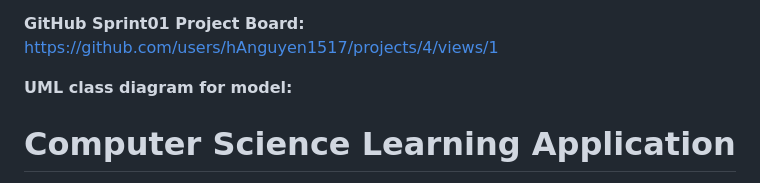
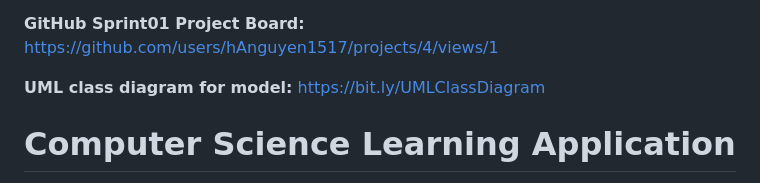
Before and after one commit to hAnguyen1517/CS3300_App_Sprints, a Markdown page: README.md, the part around the change. Drawn GitHub-style.

Commit message:
updated UML class link

```diff
--- a/README.md
+++ b/README.md
@@ -2,7 +2,7 @@
 
 **GitHub Sprint01 Project Board:** https://github.com/users/hAnguyen1517/projects/4/views/1
 
-**UML class diagram for model:**
+**UML class diagram for model:** https://bit.ly/UMLClassDiagram
 
 # Computer Science Learning Application
 
```
